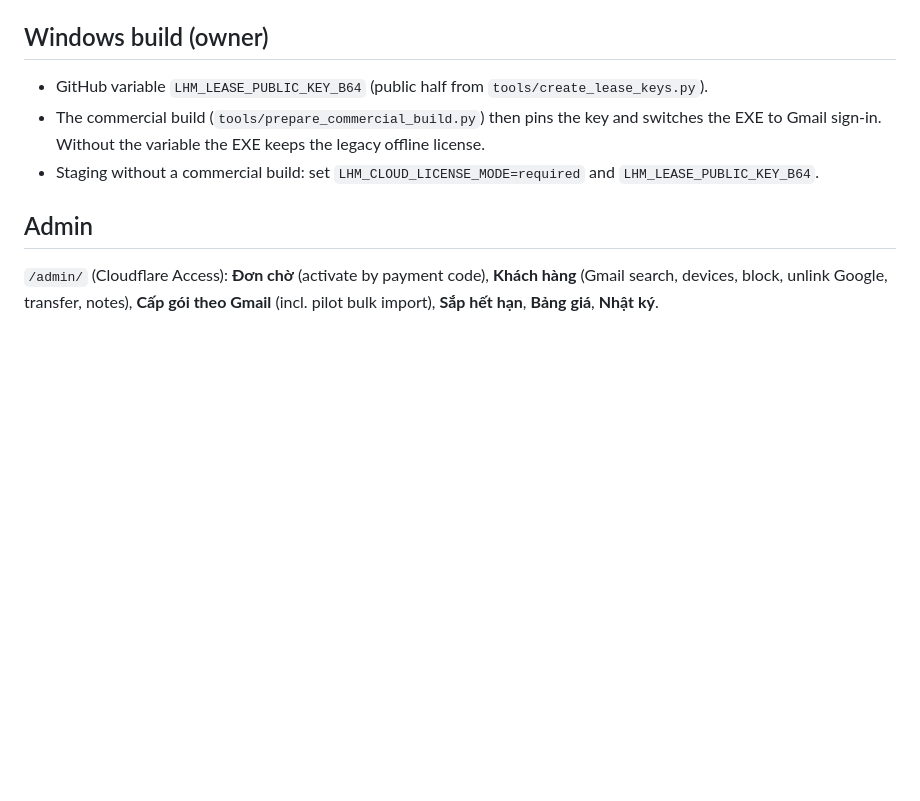
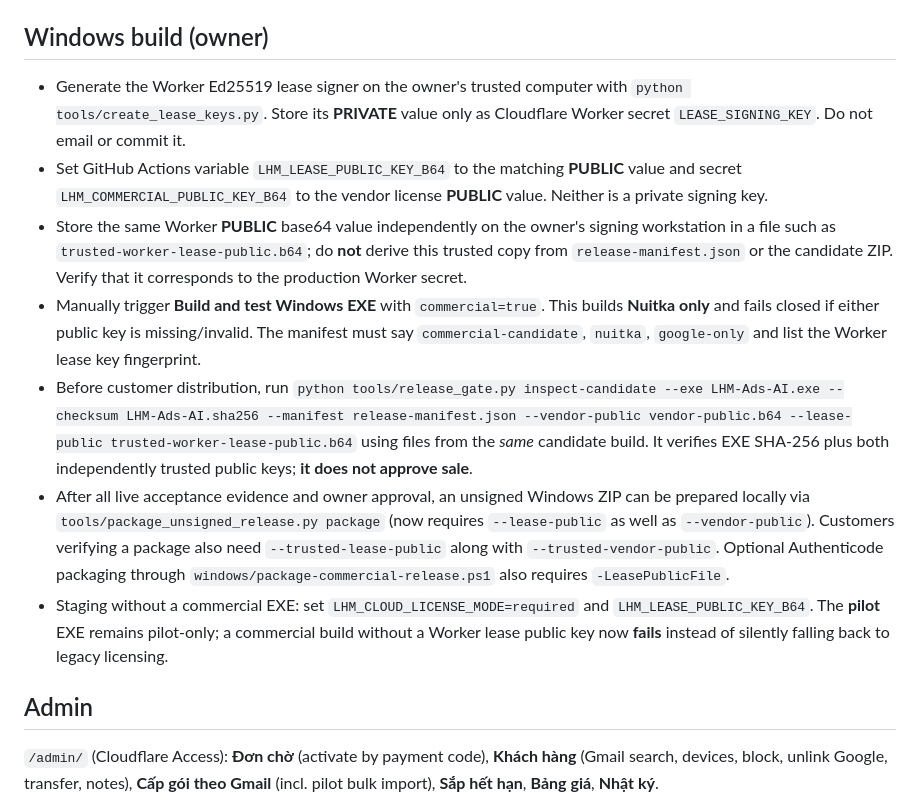
Before and after one commit to capquangfptminhlh/lhm-ads-ai, a Markdown page: docs/GOOGLE_SUBSCRIPTION_ROLLOUT.md, the part around the change. Drawn GitHub-style; blank space fills up the shorter version.

Commit message:
docs(release): document independently trusted Gmail Worker key, fail-closed Nuitka commercial build and verification

```diff
--- a/docs/GOOGLE_SUBSCRIPTION_ROLLOUT.md
+++ b/docs/GOOGLE_SUBSCRIPTION_ROLLOUT.md
@@ -31,9 +31,13 @@ Plan and owner checklist: `docs/KE_HOACH_TONG_THE.md` · Agent brief: `docs/AGEN
 
 ## Windows build (owner)
 
-- GitHub variable `LHM_LEASE_PUBLIC_KEY_B64` (public half from `tools/create_lease_keys.py`).
-- The commercial build (`tools/prepare_commercial_build.py`) then pins the key and switches the EXE to Gmail sign-in. Without the variable the EXE keeps the legacy offline license.
-- Staging without a commercial build: set `LHM_CLOUD_LICENSE_MODE=required` and `LHM_LEASE_PUBLIC_KEY_B64`.
+- Generate the Worker Ed25519 lease signer on the owner's trusted computer with `python tools/create_lease_keys.py`. Store its **PRIVATE** value only as Cloudflare Worker secret `LEASE_SIGNING_KEY`. Do not email or commit it.
+- Set GitHub Actions variable `LHM_LEASE_PUBLIC_KEY_B64` to the matching **PUBLIC** value and secret `LHM_COMMERCIAL_PUBLIC_KEY_B64` to the vendor license **PUBLIC** value. Neither is a private signing key.
+- Store the same Worker **PUBLIC** base64 value independently on the owner's signing workstation in a file such as `trusted-worker-lease-public.b64`; do **not** derive this trusted copy from `release-manifest.json` or the candidate ZIP. Verify that it corresponds to the production Worker secret.
+- Manually trigger **Build and test Windows EXE** with `commercial=true`. This builds **Nuitka only** and fails closed if either public key is missing/invalid. The manifest must say `commercial-candidate`, `nuitka`, `google-only` and list the Worker lease key fingerprint.
+- Before customer distribution, run `python tools/release_gate.py inspect-candidate --exe LHM-Ads-AI.exe --checksum LHM-Ads-AI.sha256 --manifest release-manifest.json --vendor-public vendor-public.b64 --lease-public trusted-worker-lease-public.b64` using files from the *same* candidate build. It verifies EXE SHA-256 plus both independently trusted public keys; **it does not approve sale**.
+- After all live acceptance evidence and owner approval, an unsigned Windows ZIP can be prepared locally via `tools/package_unsigned_release.py package` (now requires `--lease-public` as well as `--vendor-public`). Customers verifying a package also need `--trusted-lease-public` along with `--trusted-vendor-public`. Optional Authenticode packaging through `windows/package-commercial-release.ps1` also requires `-LeasePublicFile`.
+- Staging without a commercial EXE: set `LHM_CLOUD_LICENSE_MODE=required` and `LHM_LEASE_PUBLIC_KEY_B64`. The **pilot** EXE remains pilot-only; a commercial build without a Worker lease public key now **fails** instead of silently falling back to legacy licensing.
 
 ## Admin
 
```
